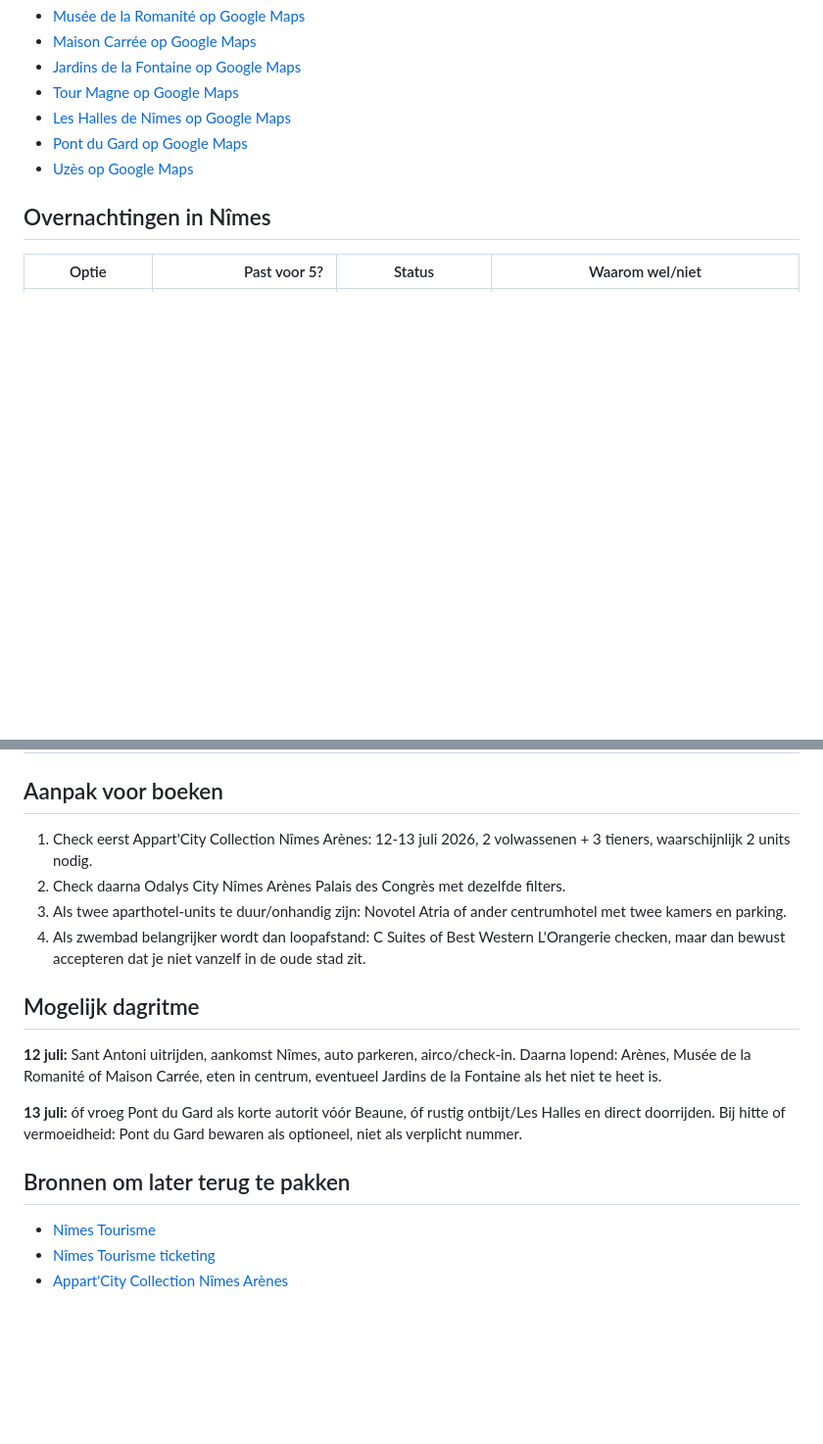
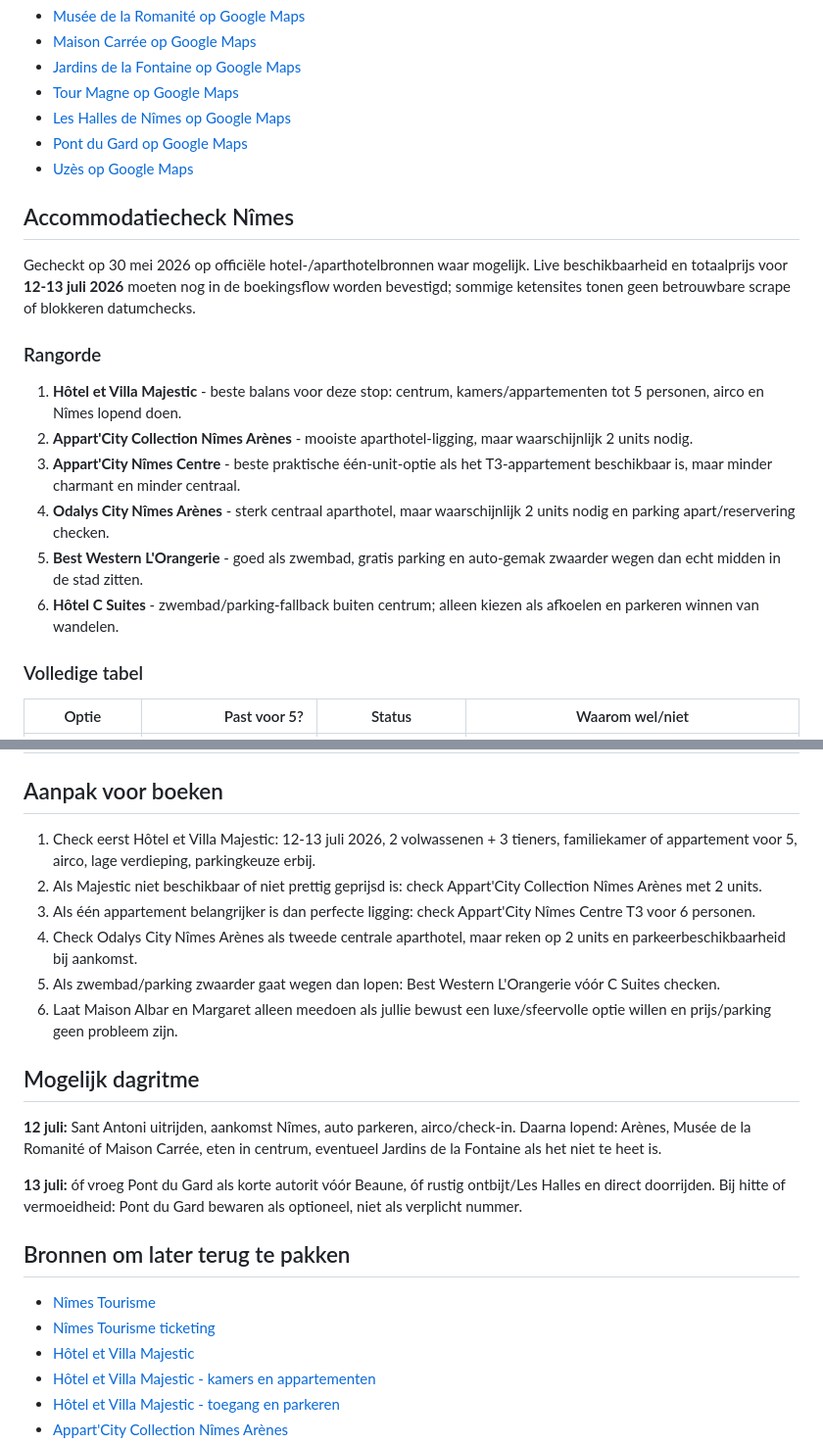
Before and after one commit to jpaarhuis/vakantie-2026, a Markdown page: docs/locations/nimes-pont-du-gard.md, 2 parts joined by grey strips. Shown at 98% size. GitHub-like rendering; blank space fills up the shorter version.

```diff
--- a/docs/locations/nimes-pont-du-gard.md
+++ b/docs/locations/nimes-pont-du-gard.md
@@ -65,7 +65,20 @@ Een hotel buiten het centrum kan nog steeds logisch zijn als zwembad en parking
 - [Pont du Gard op Google Maps](https://www.google.com/maps/search/?api=1&query=Pont%20du%20Gard)
 - [Uzès op Google Maps](https://www.google.com/maps/search/?api=1&query=Uz%C3%A8s)
 
-## Overnachtingen in Nîmes
+## Accommodatiecheck Nîmes
+
+Gecheckt op 30 mei 2026 op officiële hotel-/aparthotelbronnen waar mogelijk. Live beschikbaarheid en totaalprijs voor **12-13 juli 2026** moeten nog in de boekingsflow worden bevestigd; sommige ketensites tonen geen betrouwbare scrape of blokkeren datumchecks.
+
+### Rangorde
+
+1. **Hôtel et Villa Majestic** - beste balans voor deze stop: centrum, kamers/appartementen tot 5 personen, airco en Nîmes lopend doen.
+2. **Appart'City Collection Nîmes Arènes** - mooiste aparthotel-ligging, maar waarschijnlijk 2 units nodig.
+3. **Appart'City Nîmes Centre** - beste praktische één-unit-optie als het T3-appartement beschikbaar is, maar minder charmant en minder centraal.
+4. **Odalys City Nîmes Arènes** - sterk centraal aparthotel, maar waarschijnlijk 2 units nodig en parking apart/reservering checken.
+5. **Best Western L'Orangerie** - goed als zwembad, gratis parking en auto-gemak zwaarder wegen dan echt midden in de stad zitten.
+6. **Hôtel C Suites** - zwembad/parking-fallback buiten centrum; alleen kiezen als afkoelen en parkeren winnen van wandelen.
+
+### Volledige tabel
 
 | Optie | Past voor 5? | Status | Waarom wel/niet |
 |---|---:|---|---|
@@ -100,10 +116,12 @@ Een hotel buiten het centrum kan nog steeds logisch zijn als zwembad en parking
 
 ## Aanpak voor boeken
 
-1. Check eerst Appart'City Collection Nîmes Arènes: 12-13 juli 2026, 2 volwassenen + 3 tieners, waarschijnlijk 2 units nodig.
-2. Check daarna Odalys City Nîmes Arènes Palais des Congrès met dezelfde filters.
-3. Als twee aparthotel-units te duur/onhandig zijn: Novotel Atria of ander centrumhotel met twee kamers en parking.
-4. Als zwembad belangrijker wordt dan loopafstand: C Suites of Best Western L'Orangerie checken, maar dan bewust accepteren dat je niet vanzelf in de oude stad zit.
+1. Check eerst Hôtel et Villa Majestic: 12-13 juli 2026, 2 volwassenen + 3 tieners, familiekamer of appartement voor 5, airco, lage verdieping, parkingkeuze erbij.
+2. Als Majestic niet beschikbaar of niet prettig geprijsd is: check Appart'City Collection Nîmes Arènes met 2 units.
+3. Als één appartement belangrijker is dan perfecte ligging: check Appart'City Nîmes Centre T3 voor 6 personen.
+4. Check Odalys City Nîmes Arènes als tweede centrale aparthotel, maar reken op 2 units en parkeerbeschikbaarheid bij aankomst.
+5. Als zwembad/parking zwaarder gaat wegen dan lopen: Best Western L'Orangerie vóór C Suites checken.
+6. Laat Maison Albar en Margaret alleen meedoen als jullie bewust een luxe/sfeervolle optie willen en prijs/parking geen probleem zijn.
 
 ## Mogelijk dagritme
 
@@ -115,4 +133,7 @@ Een hotel buiten het centrum kan nog steeds logisch zijn als zwembad en parking
 
 - [Nîmes Tourisme](https://www.nimes-tourisme.com/en/)
 - [Nîmes Tourisme ticketing](https://www.nimes-tourisme.com/en/billetterie/)
+- [Hôtel et Villa Majestic](https://www.hotel-majestic-nimes.com/en/)
+- [Hôtel et Villa Majestic - kamers en appartementen](https://www.hotel-majestic-nimes.com/en/rooms-hotel-nimes-center.html)
+- [Hôtel et Villa Majestic - toegang en parkeren](https://www.hotel-majestic-nimes.com/en/access-hotel-gare-station-nimes.html)
 - [Appart'City Collection Nîmes Arènes](https://www.appartcity.com/en/destinations/france/occitania/nimes/nimes-arenes)
```
Also changed, not shown: other parts of docs/locations/nimes-pont-du-gard.md (+19 -10 lines), docs/travel-plan.md (+2 -2 lines).
